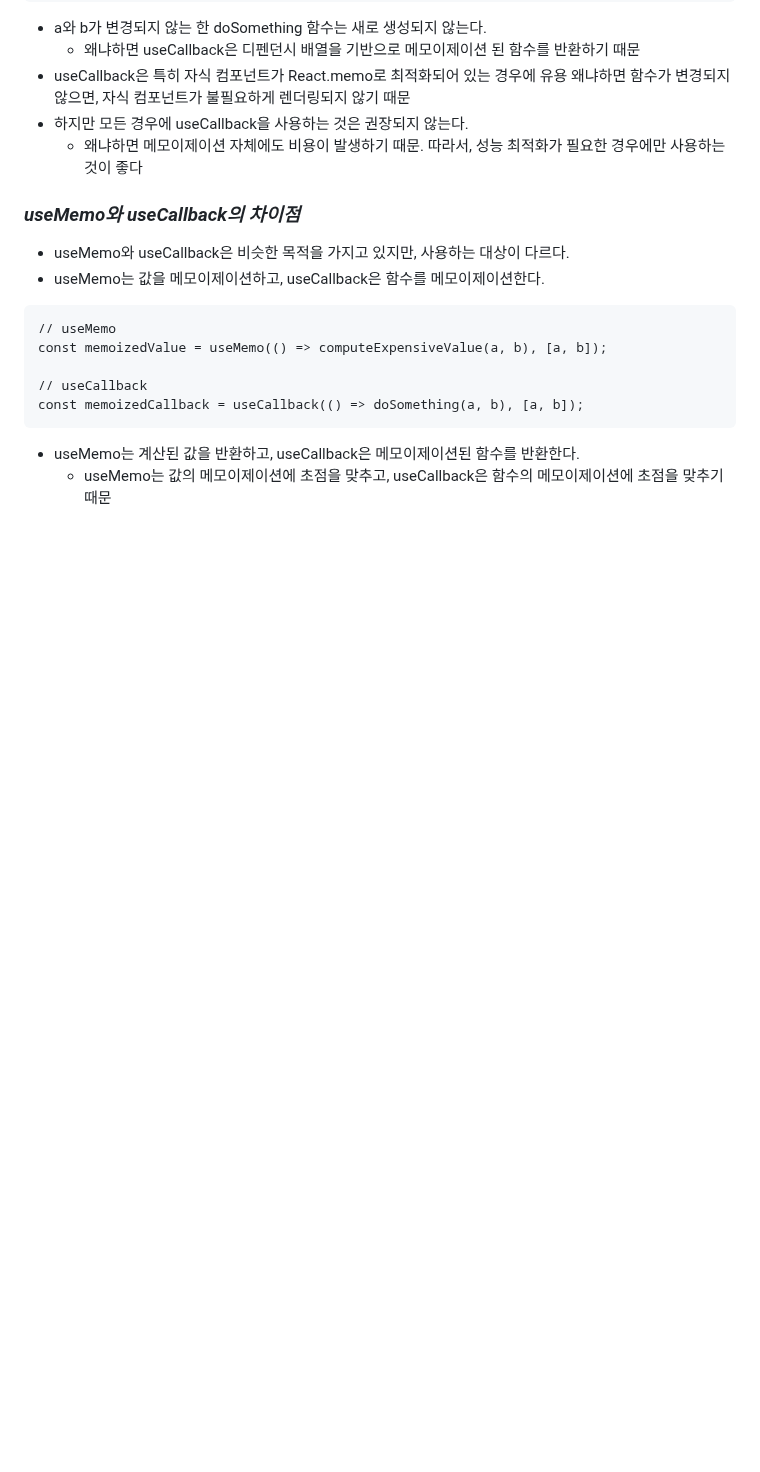
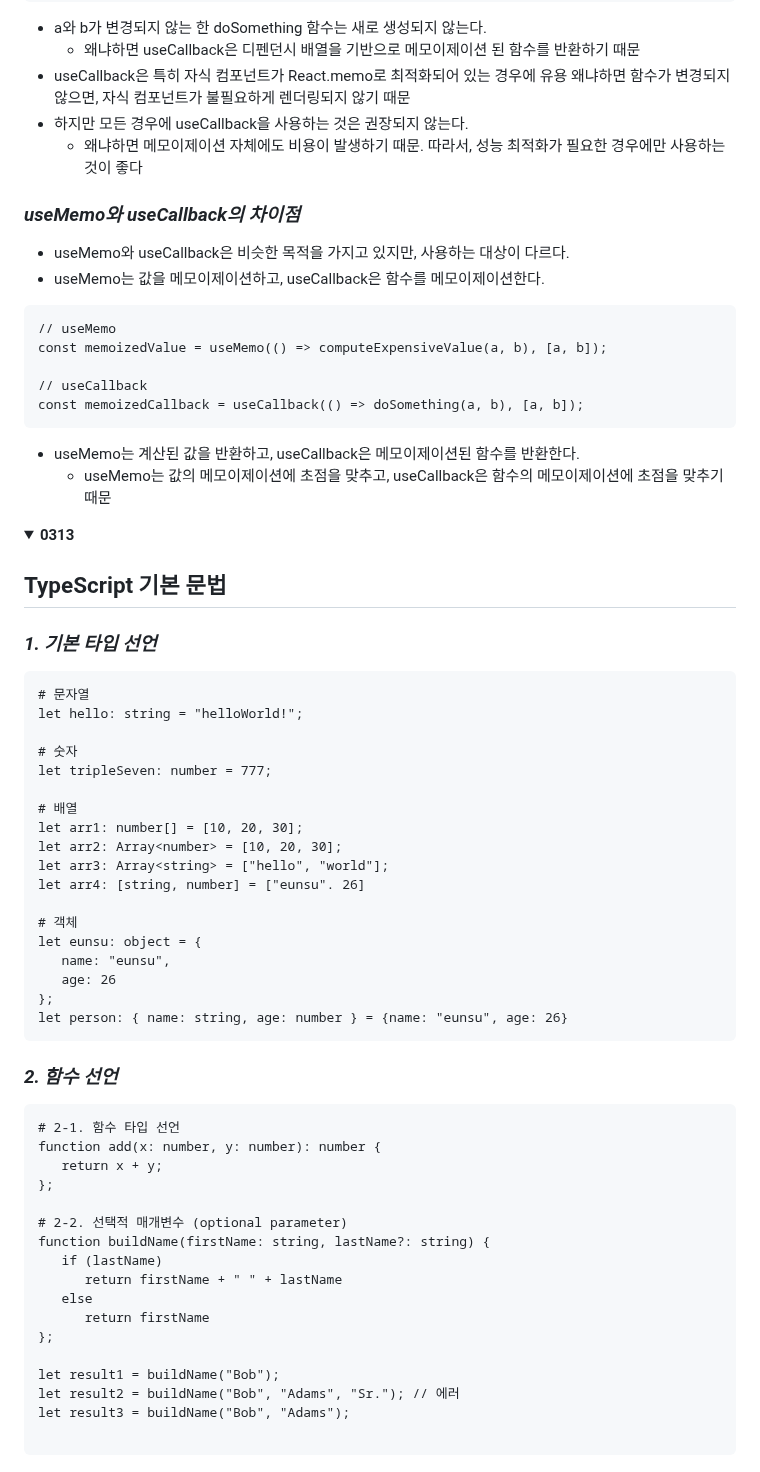
Before and after one commit to Kzerojun/awoo, a Markdown page: 강은수/README.md, the part around one of its changes. GitHub-like rendering; folded sections open; blank space fills up the shorter version.

````diff
--- a/강은수/README.md
+++ b/강은수/README.md
@@ -265,3 +265,53 @@ const memoizedCallback = useCallback(() => doSomething(a, b), [a, b]);
   - useMemo는 값의 메모이제이션에 초점을 맞추고, useCallback은 함수의 메모이제이션에 초점을 맞추기 때문
 
 </details>
+
+<details> <summary><strong>0313</strong></summary>
+
+## TypeScript 기본 문법
+
+### _1. 기본 타입 선언_
+
+```
+# 문자열
+let hello: string = "helloWorld!";
+
+# 숫자
+let tripleSeven: number = 777;
+
+# 배열
+let arr1: number[] = [10, 20, 30];
+let arr2: Array<number> = [10, 20, 30];
+let arr3: Array<string> = ["hello", "world"];
+let arr4: [string, number] = ["eunsu". 26]
+
+# 객체
+let eunsu: object = {
+   name: "eunsu",
+   age: 26
+};
+let person: { name: string, age: number } = {name: "eunsu", age: 26}
+```
+
+### _2. 함수 선언_
+
+```
+# 2-1. 함수 타입 선언
+function add(x: number, y: number): number {
+   return x + y;
+};
+
+# 2-2. 선택적 매개변수 (optional parameter)
+function buildName(firstName: string, lastName?: string) {
+   if (lastName)
+      return firstName + " " + lastName
+   else
+      return firstName
+};
+
+let result1 = buildName("Bob");
+let result2 = buildName("Bob", "Adams", "Sr."); // 에러
+let result3 = buildName("Bob", "Adams");
+
+```
+
````
Also changed, not shown: other parts of 강은수/README.md (+130 -0 lines).
